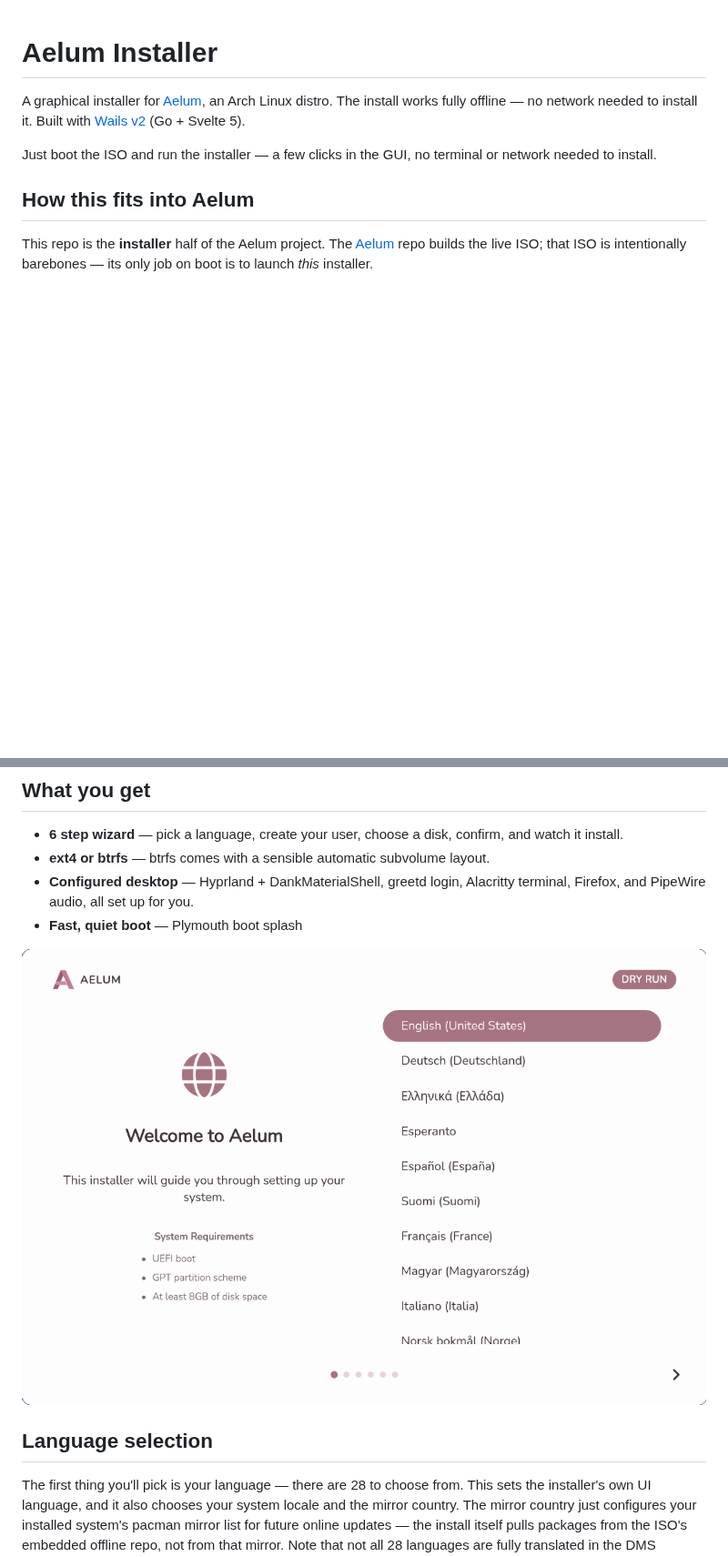
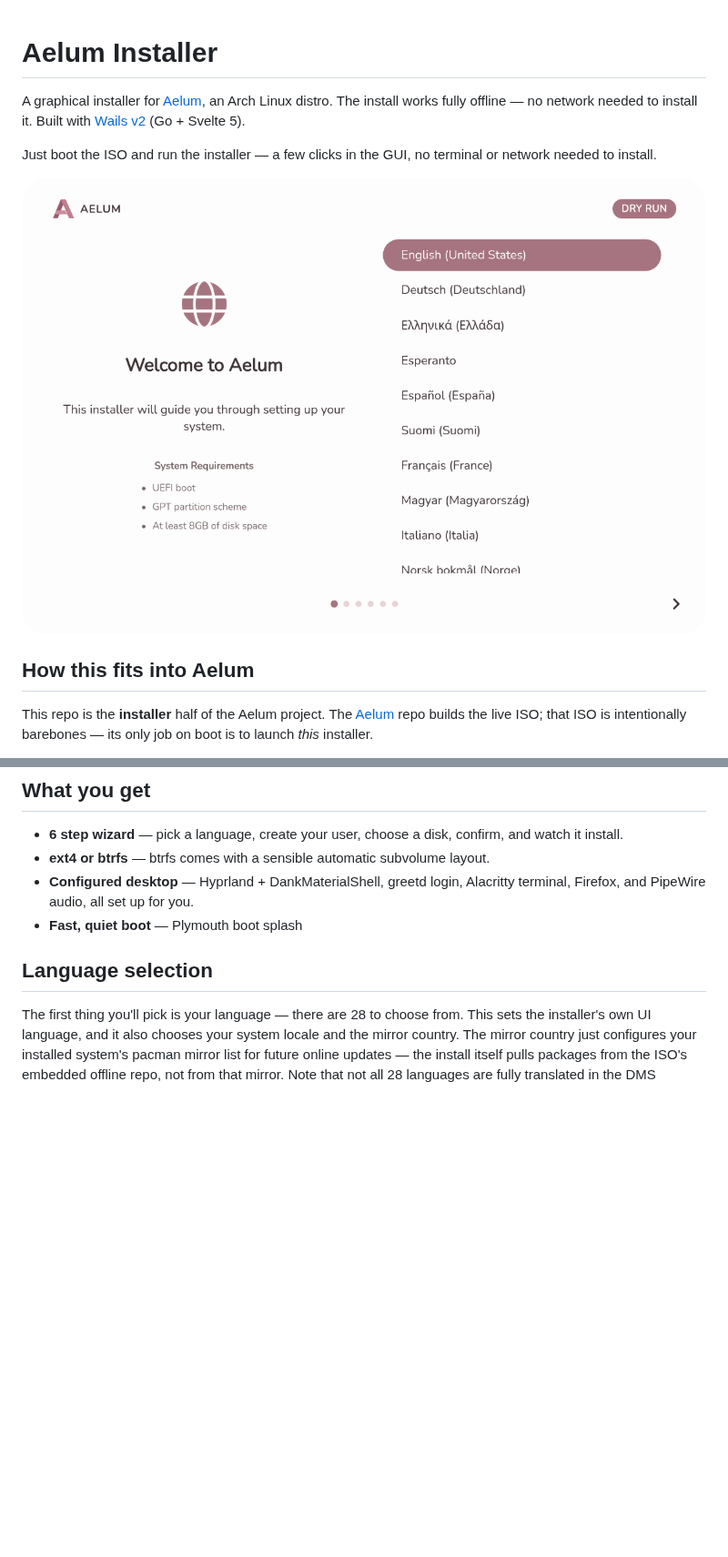
Before and after one commit to aelum-dev/installer, a Markdown page: README.md, 2 parts joined by grey strips. Shown at 91% size. Drawn GitHub-style; pictures changed too: images/installer-screenshot.png; blank space fills up the shorter version.

Commit message:
docs: move installer screenshot below the intro

```diff
--- a/README.md
+++ b/README.md
@@ -3,6 +3,8 @@
 A graphical installer for [Aelum](https://gitlab.com/aelum/Aelum), an Arch Linux distro. The install works fully offline — no network needed to install it. Built with [Wails v2](https://wails.io/) (Go + Svelte 5).
 
 Just boot the ISO and run the installer — a few clicks in the GUI, no terminal or network needed to install.
+
+![Aelum installer](./images/installer-screenshot.png)
 
 ## How this fits into Aelum
 
@@ -16,8 +18,6 @@ In short: **Aelum = the ISO**, **this repo = the software that installs Aelum on
 - **ext4 or btrfs** — btrfs comes with a sensible automatic subvolume layout.
 - **Configured desktop** — Hyprland + DankMaterialShell, greetd login, Alacritty terminal, Firefox, and PipeWire audio, all set up for you.
 - **Fast, quiet boot** — Plymouth boot splash
-
-![Aelum installer](./images/installer-screenshot.png)
 
 ## Language selection
 
```
